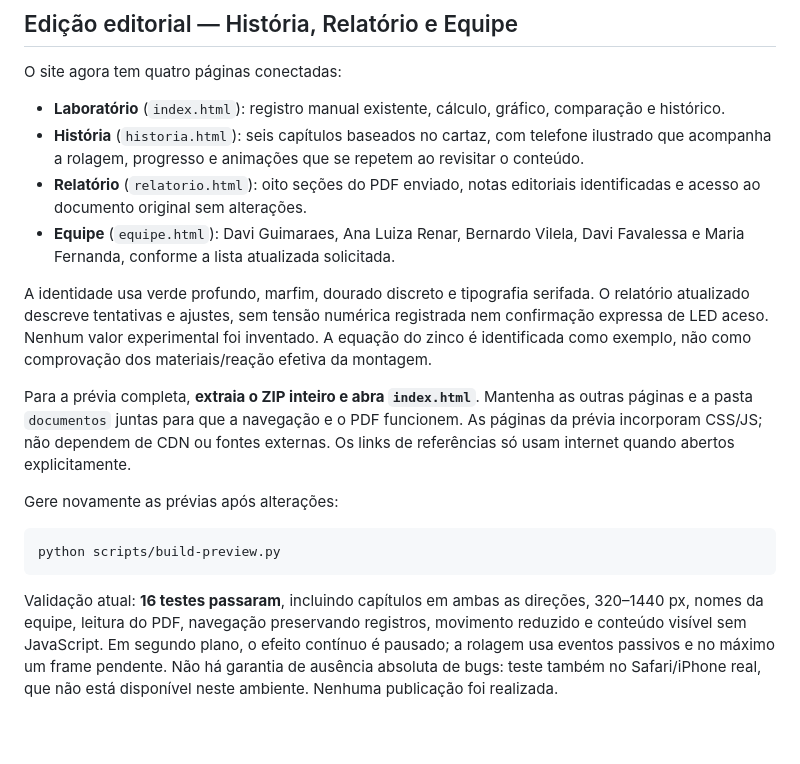
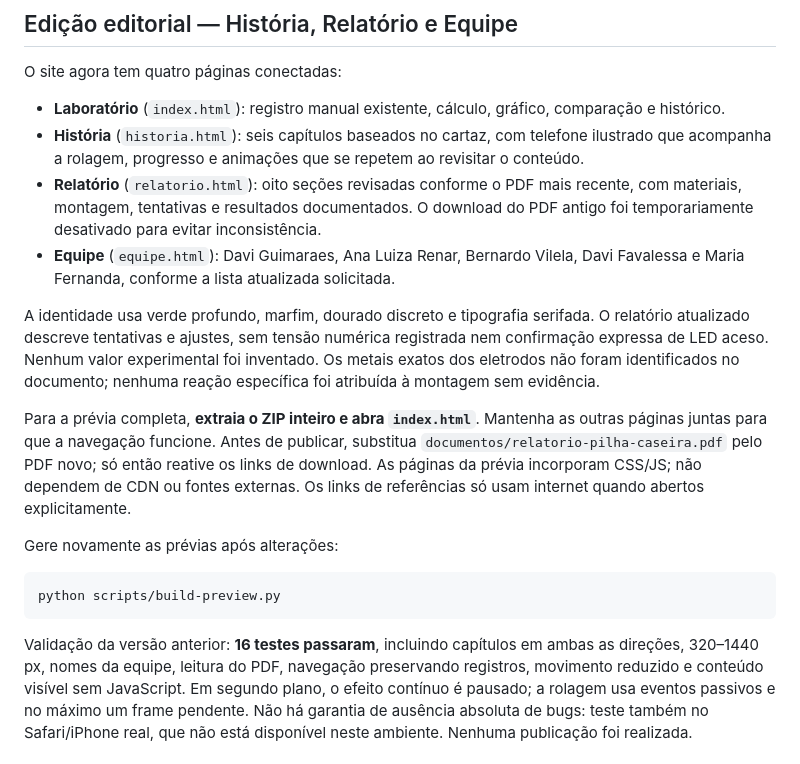
Before and after one commit to sdrsitesvilela-lang/pilhaescola2, a Markdown page: README.md, the part around the change. GitHub-like rendering; blank space fills up the shorter version.

Commit message:
Documenta pendência do PDF e validação após revisão editorial

````diff
--- a/README.md
+++ b/README.md
@@ -95,15 +95,14 @@ O site agora tem quatro páginas conectadas:
 
 - **Laboratório** (`index.html`): registro manual existente, cálculo, gráfico, comparação e histórico.
 - **História** (`historia.html`): seis capítulos baseados no cartaz, com telefone ilustrado que acompanha a rolagem, progresso e animações que se repetem ao revisitar o conteúdo.
-- **Relatório** (`relatorio.html`): oito seções do PDF enviado, notas editoriais identificadas e acesso ao documento original sem alterações.
+- **Relatório** (`relatorio.html`): oito seções revisadas conforme o PDF mais recente, com materiais, montagem, tentativas e resultados documentados. O download do PDF antigo foi temporariamente desativado para evitar inconsistência.
 - **Equipe** (`equipe.html`): Davi Guimaraes, Ana Luiza Renar, Bernardo Vilela, Davi Favalessa e Maria Fernanda, conforme a lista atualizada solicitada.
 
 A identidade usa verde profundo, marfim, dourado discreto e tipografia serifada.
-O relatório atualizado descreve tentativas e ajustes, sem tensão numérica registrada nem confirmação expressa de LED aceso. Nenhum valor experimental foi inventado. A equação do zinco é identificada como exemplo, não
-como comprovação dos materiais/reação efetiva da montagem.
+O relatório atualizado descreve tentativas e ajustes, sem tensão numérica registrada nem confirmação expressa de LED aceso. Nenhum valor experimental foi inventado. Os metais exatos dos eletrodos não foram identificados no documento; nenhuma reação específica foi atribuída à montagem sem evidência.
 
 Para a prévia completa, **extraia o ZIP inteiro e abra `index.html`**. Mantenha as
-outras páginas e a pasta `documentos` juntas para que a navegação e o PDF funcionem.
+outras páginas juntas para que a navegação funcione. Antes de publicar, substitua `documentos/relatorio-pilha-caseira.pdf` pelo PDF novo; só então reative os links de download.
 As páginas da prévia incorporam CSS/JS; não dependem de CDN ou fontes externas.
 Os links de referências só usam internet quando abertos explicitamente.
 
@@ -113,7 +112,7 @@ Gere novamente as prévias após alterações:
 python scripts/build-preview.py
 ```
 
-Validação atual: **16 testes passaram**, incluindo capítulos em ambas as direções,
+Validação da versão anterior: **16 testes passaram**, incluindo capítulos em ambas as direções,
 320–1440 px, nomes da equipe, leitura do PDF, navegação preservando registros,
 movimento reduzido e conteúdo visível sem JavaScript. Em segundo plano, o efeito
 contínuo é pausado; a rolagem usa eventos passivos e no máximo um frame pendente.
````
